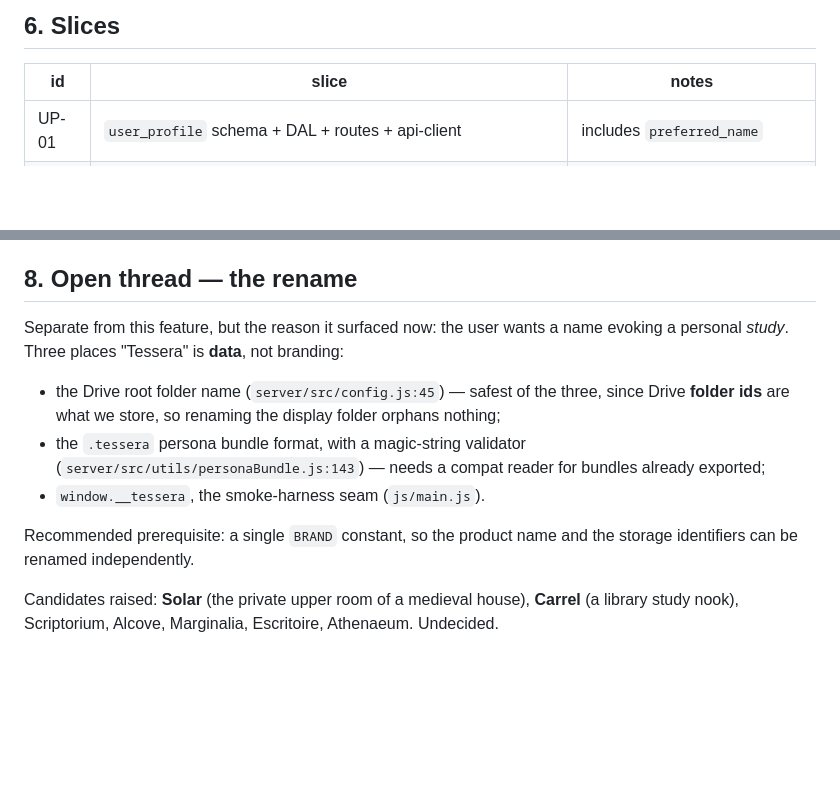
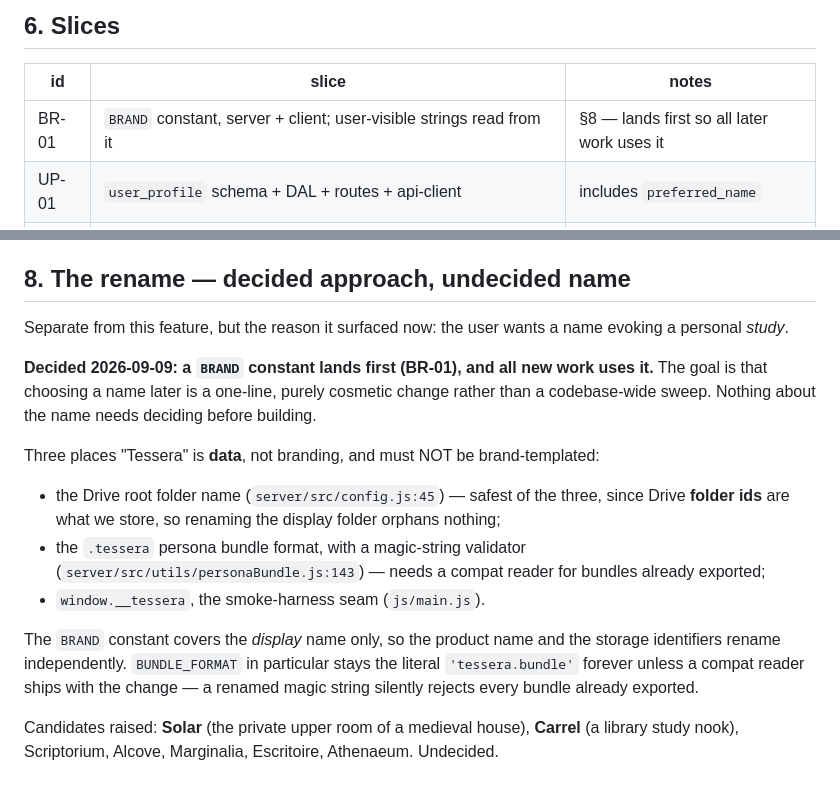
Before and after one commit to tresbien-rai/assistant, a Markdown page: docs/PROFILE_DESIGN.md, 2 parts joined by grey strips. Drawn GitHub-style; blank space fills up the shorter version.

Commit message:
docs: settle the rename approach on a BRAND constant
The name itself stays undecided; the approach does not. A BRAND constant
lands first (BR-01) and all later work reads from it, so choosing a name
becomes a one-line cosmetic change.

Also records what must NOT be brand-templated: BUNDLE_FORMAT is a magic
string, and renaming it would silently reject every .tessera bundle
already exported.

Co-Authored-By: Claude Opus 5 <noreply@anthropic.com>

```diff
--- a/docs/PROFILE_DESIGN.md
+++ b/docs/PROFILE_DESIGN.md
@@ -161,6 +161,7 @@ Everything new is a preset block. Nothing new is invented to support it.
 
 | id | slice | notes |
 |---|---|---|
+| BR-01 | `BRAND` constant, server + client; user-visible strings read from it | §8 — lands first so all later work uses it |
 | UP-01 | `user_profile` schema + DAL + routes + api-client | includes `preferred_name` |
 | UP-02 | Profile view (new rail surface) — sections, add/remove, placeholders | top-level, not buried in Settings |
 | UP-03 | `profile` system block; `{{user}}` rewired to `preferred_name`; per-persona switch (D6) | the slice that makes it reach the model |
@@ -182,10 +183,18 @@ UP-05/UP-06 are tier 2 and can wait.
   trimming. Not a v1 problem, but the scratchpad's "replace, don't append"
   principle is the likely answer.
 
-## 8. Open thread — the rename
+## 8. The rename — decided approach, undecided name
 
 Separate from this feature, but the reason it surfaced now: the user wants a name
-evoking a personal *study*. Three places "Tessera" is **data**, not branding:
+evoking a personal *study*.
+
+**Decided 2026-09-09: a `BRAND` constant lands first (BR-01), and all new work
+uses it.** The goal is that choosing a name later is a one-line, purely cosmetic
+change rather than a codebase-wide sweep. Nothing about the name needs deciding
+before building.
+
+Three places "Tessera" is **data**, not branding, and must NOT be
+brand-templated:
 
 - the Drive root folder name (`server/src/config.js:45`) — safest of the three,
   since Drive **folder ids** are what we store, so renaming the display folder
@@ -195,8 +204,10 @@ evoking a personal *study*. Three places "Tessera" is **data**, not branding:
   already exported;
 - `window.__tessera`, the smoke-harness seam (`js/main.js`).
 
-Recommended prerequisite: a single `BRAND` constant, so the product name and the
-storage identifiers can be renamed independently.
+The `BRAND` constant covers the *display* name only, so the product name and the
+storage identifiers rename independently. `BUNDLE_FORMAT` in particular stays the
+literal `'tessera.bundle'` forever unless a compat reader ships with the change —
+a renamed magic string silently rejects every bundle already exported.
 
 Candidates raised: **Solar** (the private upper room of a medieval house),
 **Carrel** (a library study nook), Scriptorium, Alcove, Marginalia, Escritoire,
```
